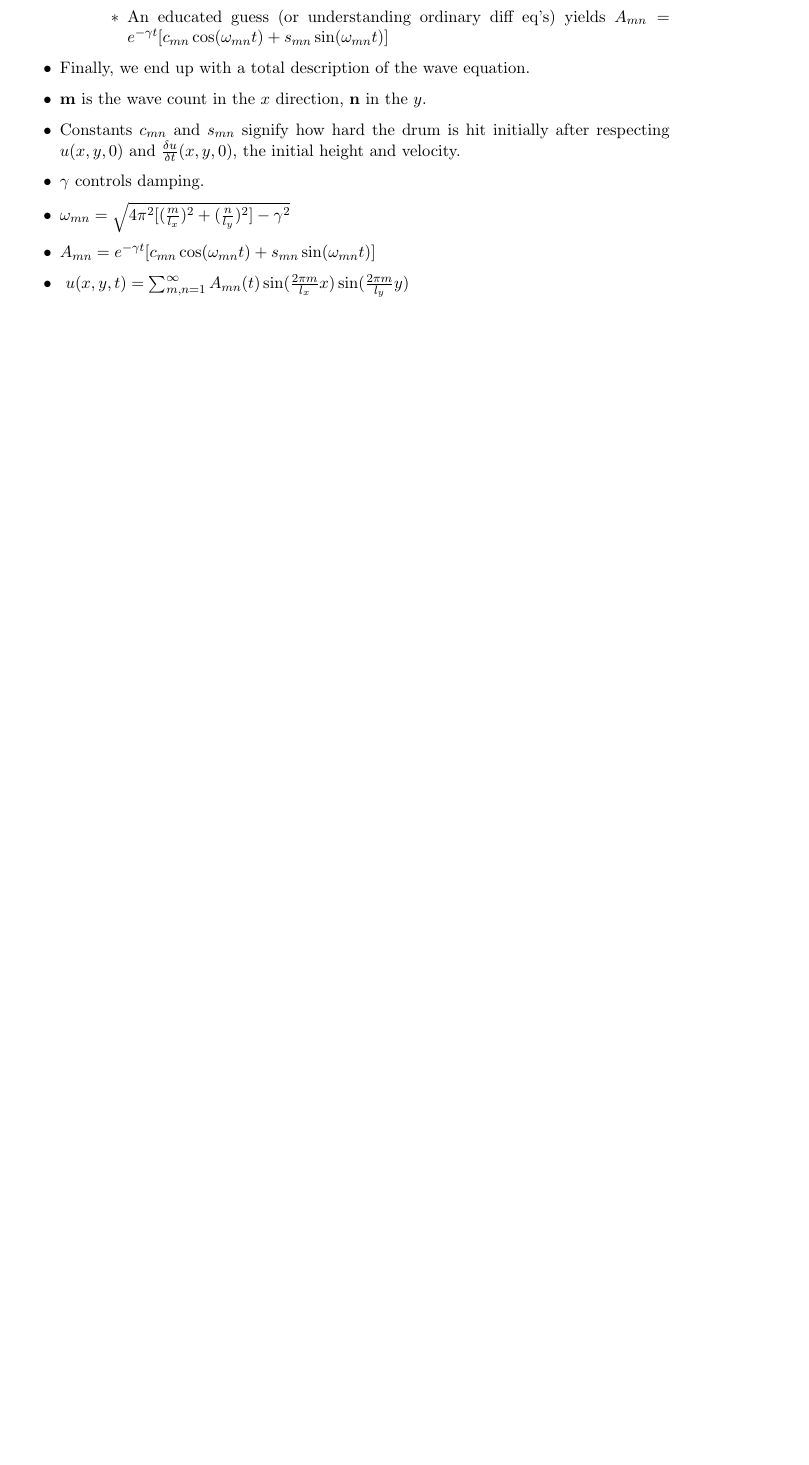
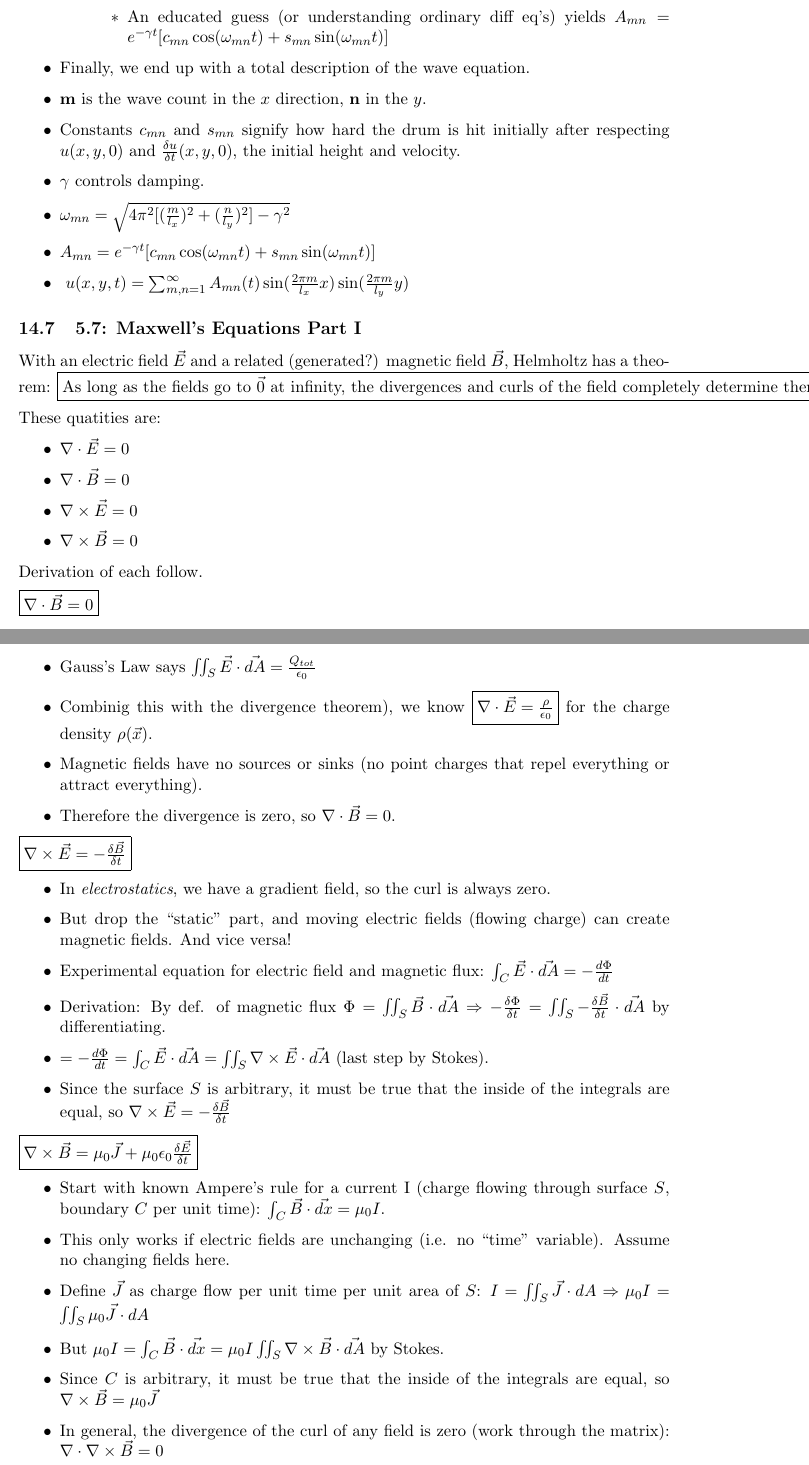
Before and after one commit to fettermania/mathnotes, a LaTeX document (vectors/vectors.tex): part of page 53 of 53 before the commit and two parts of pages 53 and 54 of 55 after it, the two joined at a grey line, cut so that both start at the same text, the shorter picture padded with empty space. Compiled offline with pdfLaTeX.

Commit message:
Up through 5.7: Maxwell part I

```diff
--- a/vectors/vectors.tex
+++ b/vectors/vectors.tex
@@ -1763,3 +1763,47 @@ u(x+l, t) = \int \hat{u}(k,t)e^{2\pi i k (x+l)k} dk \\
 \item\ $u(x,y,t) = \sum_{m,n = 1}^{\infty}A_{mn}(t)\sin(\frac{2\pi m}{l_x} x)\sin(\frac{2\pi m}{l_y} y)$
 \end{itemize}
 
+\subsection{5.7: Maxwell's Equations Part I}
+
+With an electric field $\vec{E}$ and a related (generated?) magnetic field $\vec{B}$, Helmholtz has a theorem: \fbox{As long as the fields go to $\vec{0}$ at infinity, the divergences and curls of the field completely determine them}.
+
+These quatities are:
+
+\begin{itemize}
+\item $\nabla \cdot \vec{E} = 0$
+\item $\nabla \cdot \vec{B} = 0$
+\item $\nabla \times \vec{E} = 0$
+\item $\nabla \times \vec{B} = 0$
+\end{itemize}
+
+Derivation of each follow.
+
+\fbox{$\nabla \cdot \vec{B} = 0$}
+
+\begin{itemize}
+\item Gauss's Law says $\iint_S \vec{E} \cdot \vec{dA} = \frac{Q_{tot}}{\epsilon_0}$
+\item Combinig this with the divergence theorem), we know \fbox{$\nabla \cdot \vec{E} = \frac{\rho}{\epsilon_0}$} for the charge density $\rho(\vec{x})$.
+\item Magnetic fields have no sources or sinks (no point charges that repel everything or attract everything).
+\item Therefore the divergence is zero, so  $\nabla \cdot \vec{B} = 0$.
+\end{itemize}
+
+\fbox{$\nabla \times \vec{E} = -\frac{\delta \vec{B}}{\delta t}$}
+\begin{itemize}
+\item In \emph{electrostatics}, we have a gradient field, so the curl is always zero.
+\item But drop the ``static'' part, and moving electric fields (flowing charge) can create magnetic fields.  And vice versa!
+\item Experimental equation for electric field and magnetic flux: $\int_C \vec{E} \cdot \vec{dA} = -\frac{d \Phi}{dt}$
+\item Derivation: By def. of magnetic flux $\Phi = \iint_S \vec{B} \cdot \vec{dA} \Rightarrow  -\frac{\delta \Phi}{\delta t} =  \iint_S -\frac{\delta \vec{B}}{\delta t} \cdot \vec{dA}$  by differentiating.
+\item $= -\frac{d \Phi}{dt} = \int_C \vec{E} \cdot \vec{dA} = \iint_S \nabla \times \vec{E} \cdot \vec{dA}$ (last step by Stokes).
+\item Since the surface $S$ is arbitrary, it must be true that the inside of the integrals are equal, so $\nabla \times \vec{E} =- \frac{\delta \vec{B}}{\delta t}$
+\end{itemize}
+
+
+\fbox{$\nabla \times \vec{B} = \mu_0\vec{J} + \mu_0 \epsilon_0  \frac{\delta \vec{E}}{\delta t}$}
+\begin{itemize}
+\item Start with known Ampere's rule for a current I (charge flowing through surface $S$, boundary $C$ per unit time): $\int_C \vec{B} \cdot \vec{dx} = \mu_0I$.
+\item This only works if electric fields are unchanging (i.e. no ``time'' variable).  Assume no changing fields here.
+\item Define $\vec{J}$ as charge flow per unit time per unit area of $S$: $I = \iint_S \vec{J} \cdot {dA} \Rightarrow \mu_0I =  \iint_S \mu_0 \vec{J} \cdot {dA}$
+\item But $\mu_0I =  \int_C \vec{B} \cdot \vec{dx} = \mu_0I \iint_S \nabla \times \vec{B} \cdot \vec{dA}$ by Stokes.
+\item Since $C$ is arbitrary, it must be true that the inside of the integrals are equal, so $\nabla \times \vec{B}  = \mu_0 \vec{J}$
+\item In general, the divergence of the curl of any field is zero (work through the matrix): $\nabla \cdot \nabla \times \vec{B} = 0$
+\item So the divergence of the lefthand side is always zero, but that's not necessarily true for $\vec{J}$ if the surface has sources or sinks inside.  So to the missing piece:
```
Also changed, not shown: vectors/vectors.pdf, vectors/vectors.tex (15 more changed lines).
